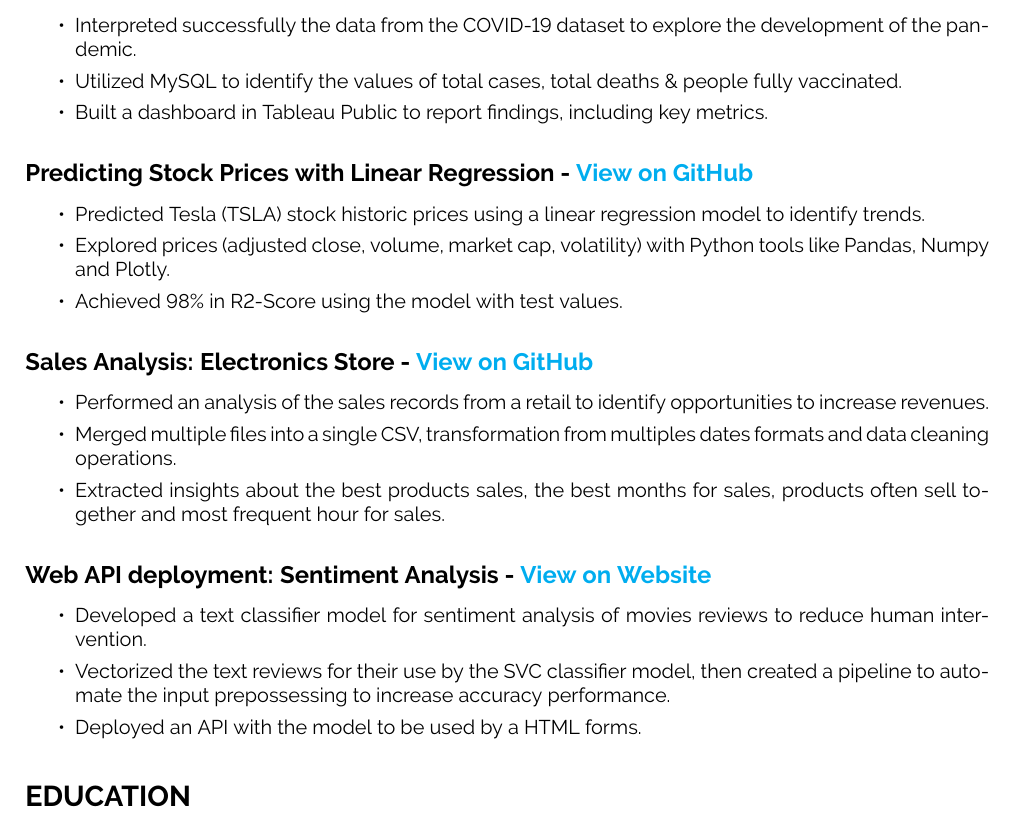
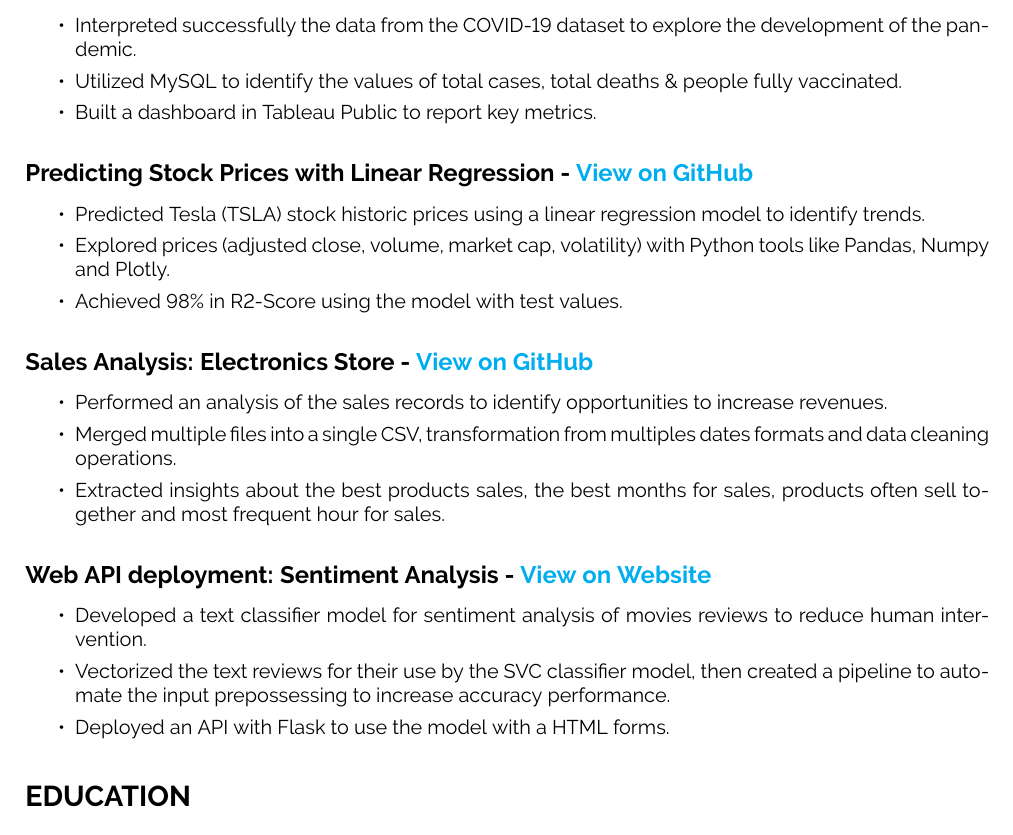
Before and after one commit to dquerales/Resume, a LaTeX CV (data_resume/daniel_querales_resume.tex): part of the page, cut so that both start at the same text. Compiled offline with pdfLaTeX.

Commit message:
some phrase changes

```diff
--- a/data_resume/daniel_querales_resume.tex
+++ b/data_resume/daniel_querales_resume.tex
@@ -89,7 +89,7 @@
 \itemsep0em
 \item Interpreted successfully the data from the COVID-19 dataset to explore the development of the pandemic.
 \item Utilized MySQL to identify the values of total cases, total deaths \& people fully vaccinated.
-\item Built a dashboard in Tableau Public to report findings, including key metrics.
+\item Built a dashboard in Tableau Public to report key metrics.
 \end{itemize}
 
 \subsection*{Predicting Stock Prices with Linear Regression - \href{https://dquerales.github.io/DanielPortfolio/linear_regression.html}{View on GitHub}}
@@ -114,7 +114,7 @@
 
 \begin{itemize}
 \itemsep0em
-\item Performed an analysis of the sales records from a retail to identify opportunities to increase revenues.
+\item Performed an analysis of the sales records to identify opportunities to increase revenues.
 \item Merged multiple files into a single CSV, transformation from multiples dates formats and data cleaning operations.
 \item Extracted insights about the best products sales, the best months for sales, products often sell together and most frequent hour for sales.
 \end{itemize}
@@ -153,7 +153,7 @@
 \itemsep0em
 \item Developed a text classifier model for sentiment analysis of movies reviews to reduce human intervention.
 \item Vectorized the text reviews for their use by the SVC classifier model, then created a pipeline to automate the input prepossessing to increase accuracy performance.
-\item Deployed an API with the model to be used by a HTML forms.
+\item Deployed an API with Flask to use the model with a HTML forms.
 \end{itemize}
 
 
```
Also changed, not shown: data_resume/daniel_querales_resume.pdf, data_resume/daniel_querales_resume.tex (2 more changed lines), 1 other file.
